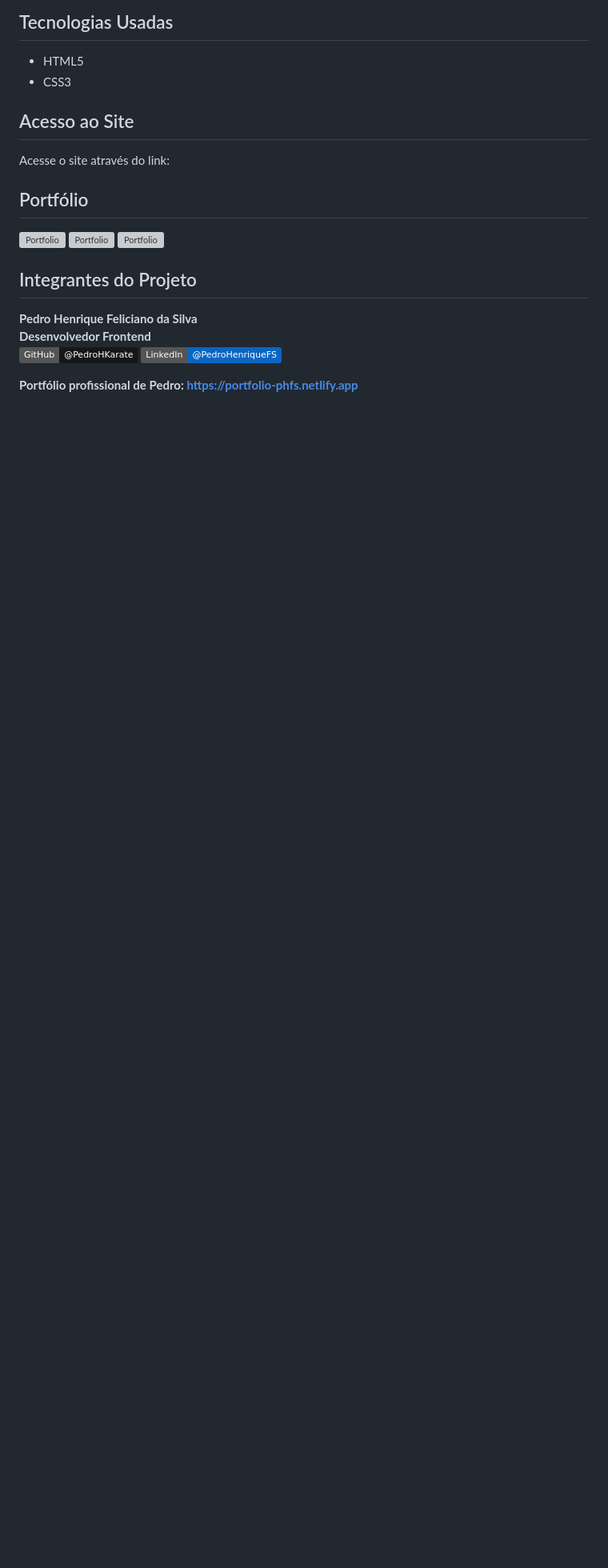
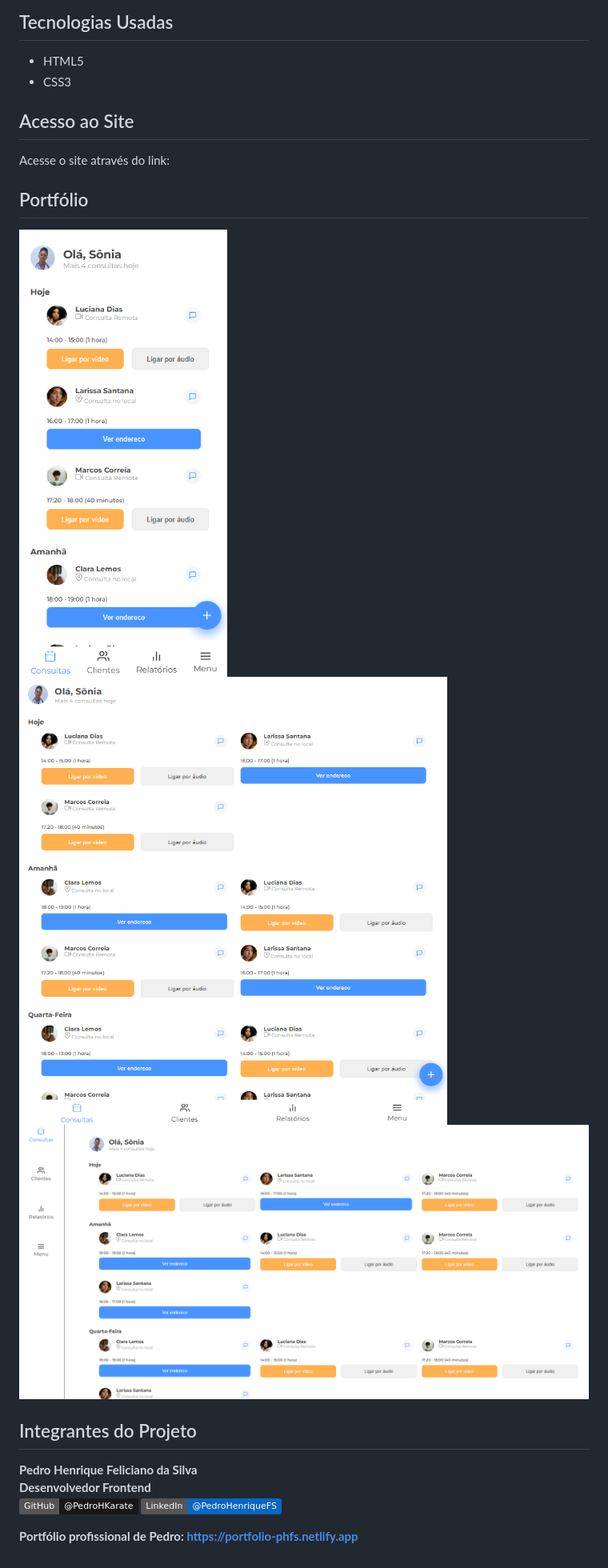
Before and after one commit to PedroHkarate/clinicp, a Markdown page: README.md, the part around the change. Shown: that part at 80% size. Rendered like a GitHub page; badges without logos; blank space fills up the shorter version; grey boxes are pictures that could not be loaded.

```diff
--- a/README.md
+++ b/README.md
@@ -32,9 +32,7 @@ Este site trata-se de uma página estática desenvolvida em 7 dias (14/08/2025 -
 Acesse o site através do link:
 
 ## Portfólio
-![Portfolio](src/img/Celular)
-![Portfolio](src/img/Tablet)
-![Portfolio](src/img/Desktop)
+![Portfolio](src/img/Celular.png) ![Portfolio](src/img/Tablet.png) ![Portfolio](src/img/Desktop.png)
 
 ## Integrantes do Projeto
 
```
